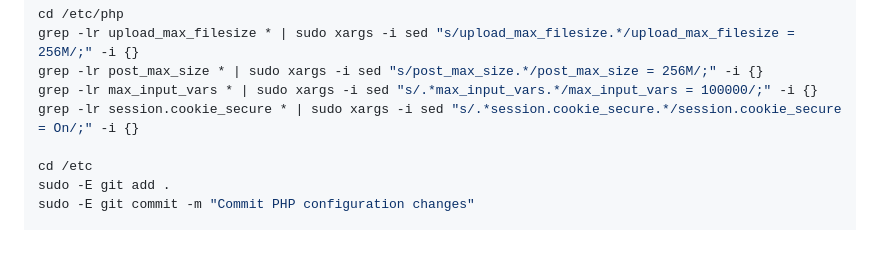
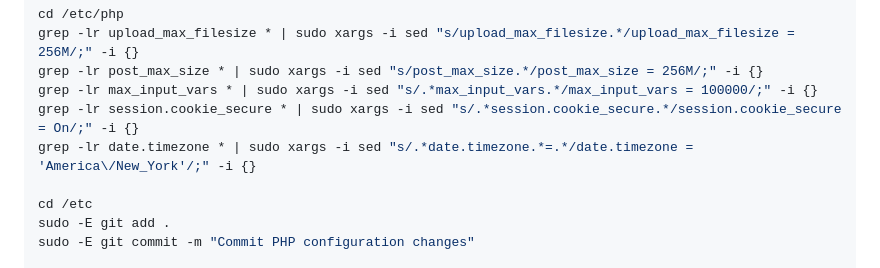
Before and after one commit to ctsit/redcap_deployment, a Markdown page: README.md, the part around the change. Rendered like a GitHub page; blank space fills up the shorter version.

Commit message:
Set timezone in php.ini files

```diff
--- a/README.md
+++ b/README.md
@@ -306,6 +306,7 @@ grep -lr upload_max_filesize * | sudo xargs -i sed "s/upload_max_filesize.*/uplo
 grep -lr post_max_size * | sudo xargs -i sed "s/post_max_size.*/post_max_size = 256M/;" -i {}
 grep -lr max_input_vars * | sudo xargs -i sed "s/.*max_input_vars.*/max_input_vars = 100000/;" -i {}
 grep -lr session.cookie_secure * | sudo xargs -i sed "s/.*session.cookie_secure.*/session.cookie_secure = On/;" -i {}
+grep -lr date.timezone * | sudo xargs -i sed "s/.*date.timezone.*=.*/date.timezone = 'America\/New_York'/;" -i {}
 
 cd /etc
 sudo -E git add .
```
